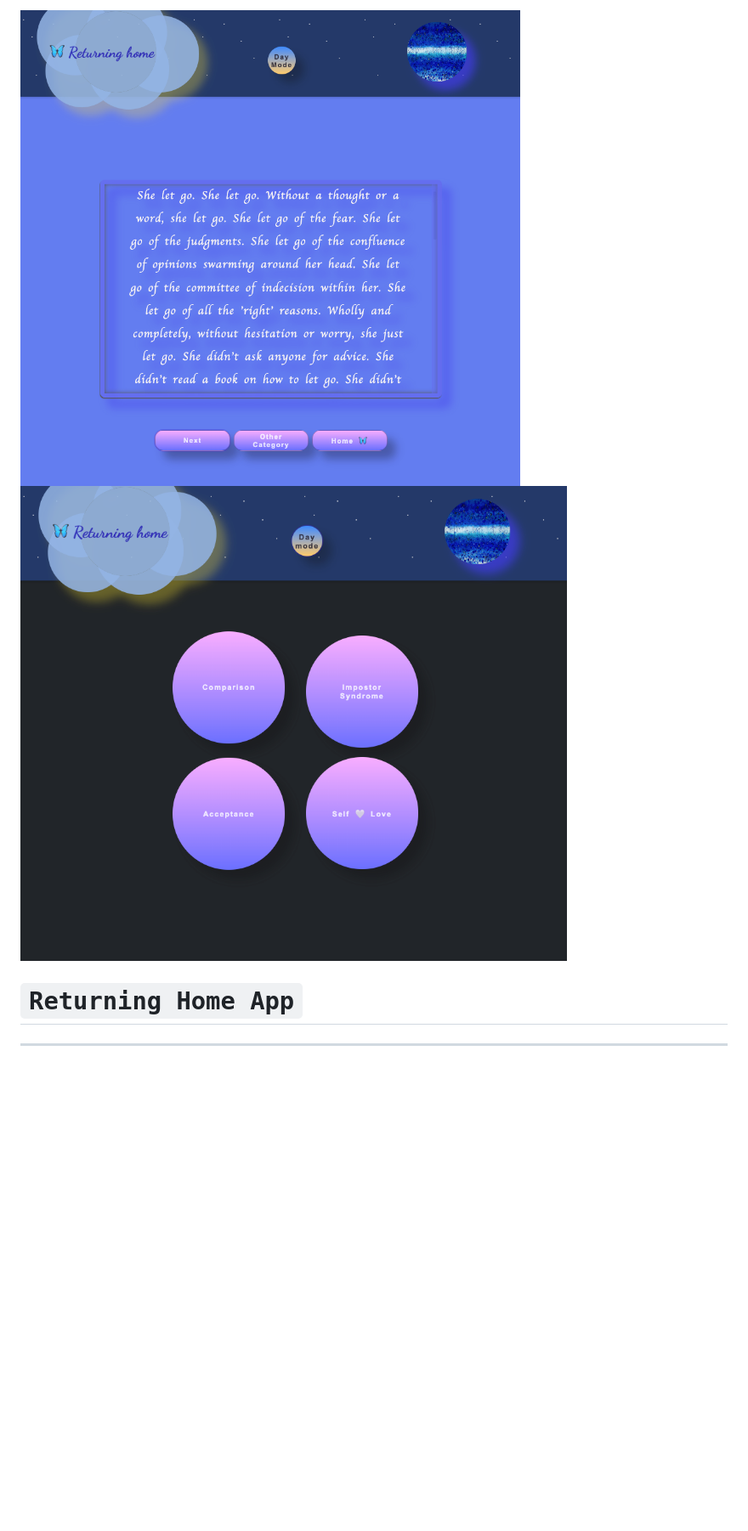
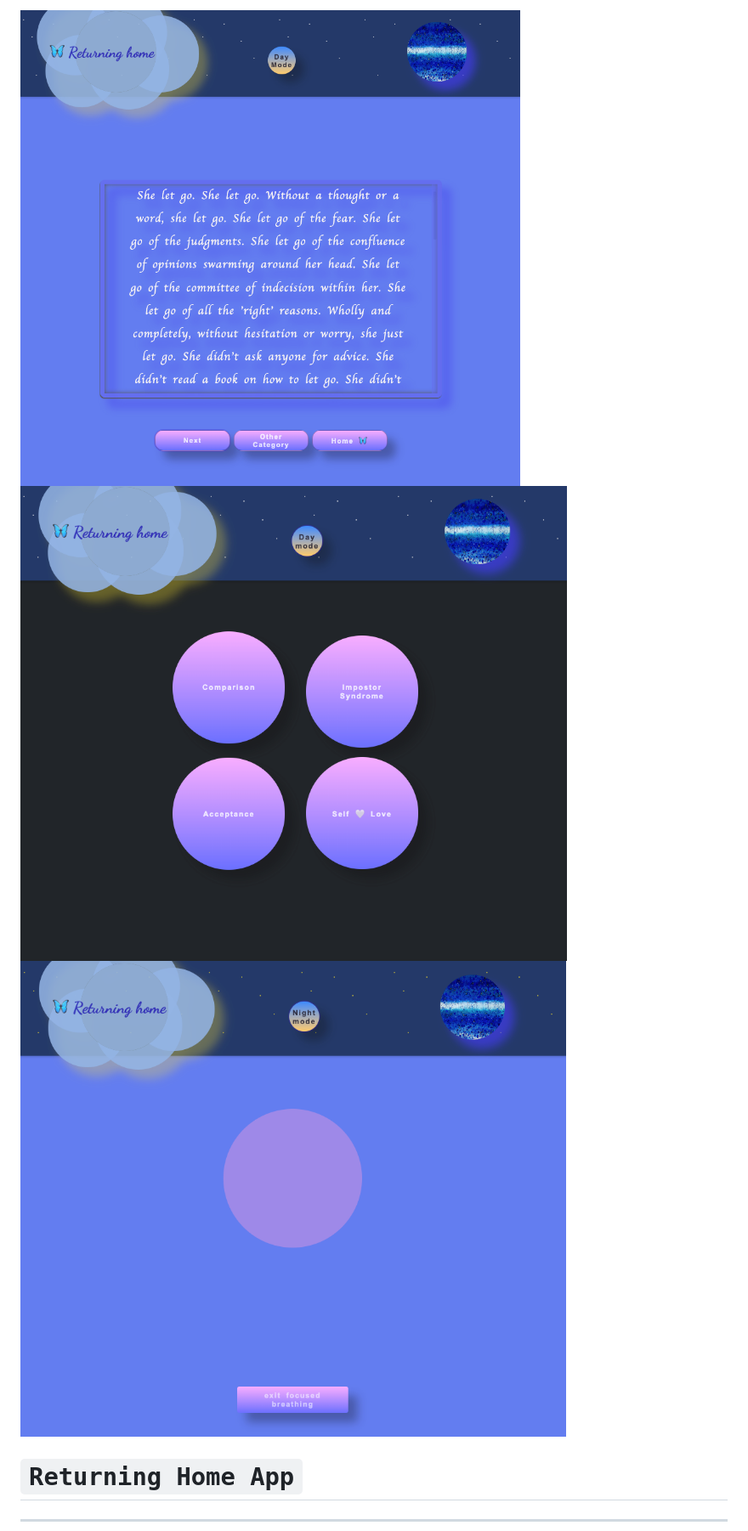
Before and after one commit to dterceroparker/returning-home-app, a Markdown page: README.md, the part around the change. Shown: that part at 85% size. GitHub-like rendering; pictures changed too: assets/images/breathing.png (added); blank space fills up the shorter version.

Commit message:
update README images

```diff
--- a/README.md
+++ b/README.md
@@ -1,6 +1,7 @@
 
-![](assets/images/quote.png)
-![](assets/images/support.png)
+![Image 1](assets/images/quote.png)
+![Image 2](assets/images/support.png)
+![Image 3](assets/images/breathing.png)
 
 # `Returning Home App`
 ***
```
